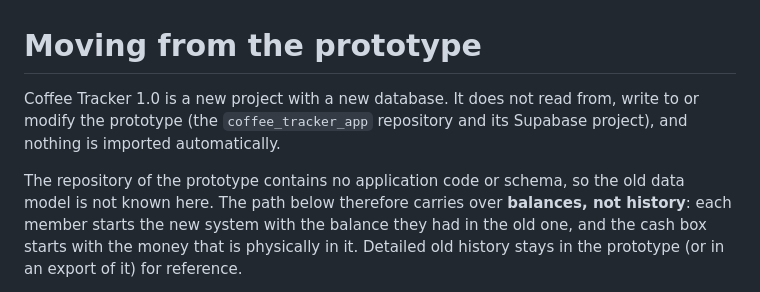
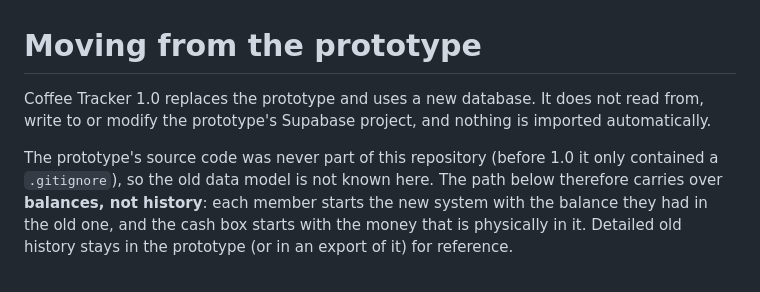
Before and after one commit to M-amir1998/coffee_tracker_app, a Markdown page: docs/migration/PROTOTYPE_MIGRATION.md, the part around the change. Rendered like a GitHub page.

Commit message:
Describe the prototype correctly after the merge
The 1.0 code now lives in this repository, so the migration guide no
longer calls coffee_tracker_app "the prototype".

Co-Authored-By: Claude Opus 5.5 <noreply@anthropic.com>

```diff
--- a/docs/migration/PROTOTYPE_MIGRATION.md
+++ b/docs/migration/PROTOTYPE_MIGRATION.md
@@ -1,11 +1,11 @@
 # Moving from the prototype
 
-Coffee Tracker 1.0 is a new project with a new database. It does not read
-from, write to or modify the prototype (the `coffee_tracker_app` repository and
-its Supabase project), and nothing is imported automatically.
+Coffee Tracker 1.0 replaces the prototype and uses a new database. It does not
+read from, write to or modify the prototype's Supabase project, and nothing is
+imported automatically.
 
-The repository of the prototype contains no application code or schema, so
-the old data model is not known here. The path below therefore carries over
+The prototype's source code was never part of this repository (before 1.0 it
+only contained a `.gitignore`), so the old data model is not known here. The path below therefore carries over
 **balances, not history**: each member starts the new system with the balance
 they had in the old one, and the cash box starts with the money that is
 physically in it. Detailed old history stays in the prototype (or in an
```
